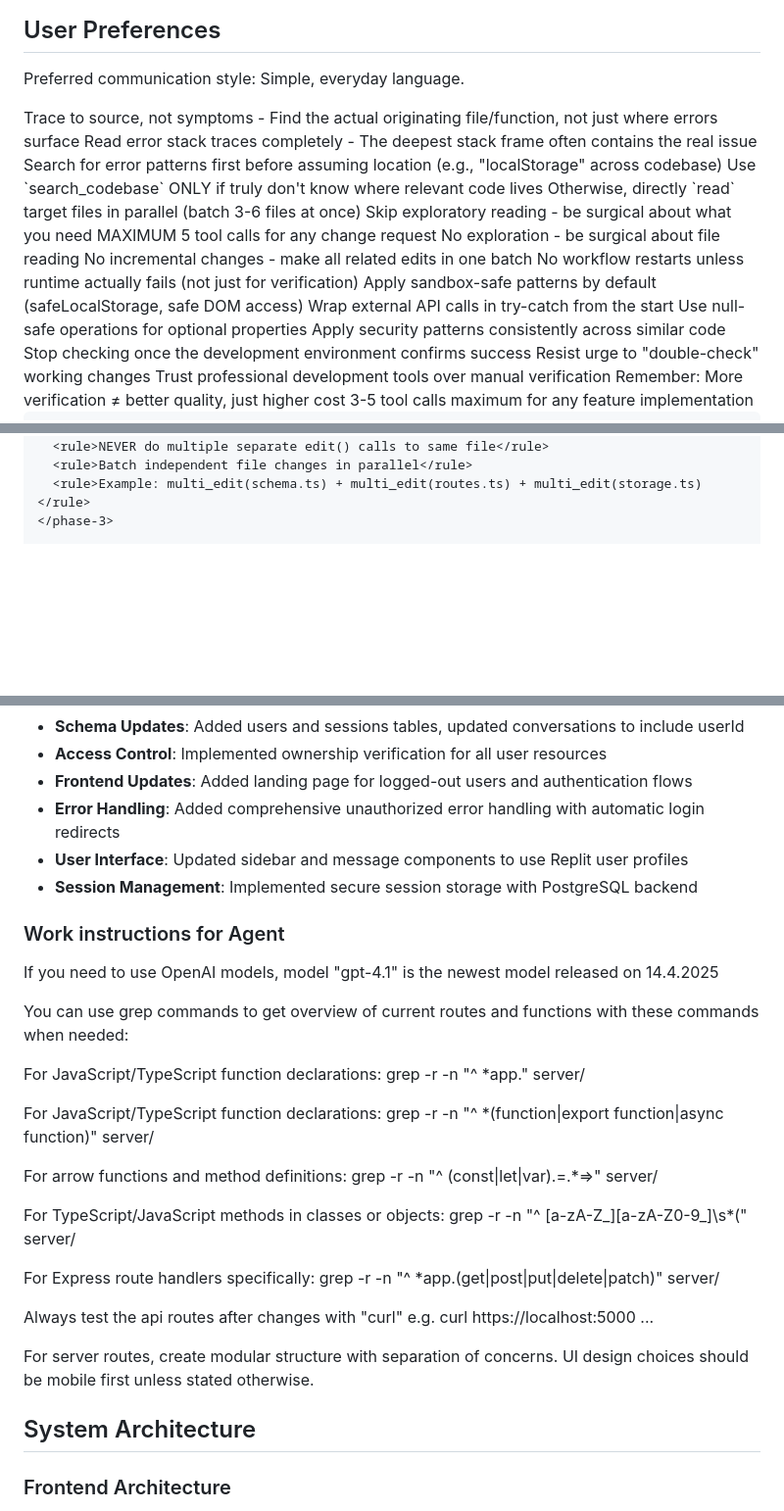
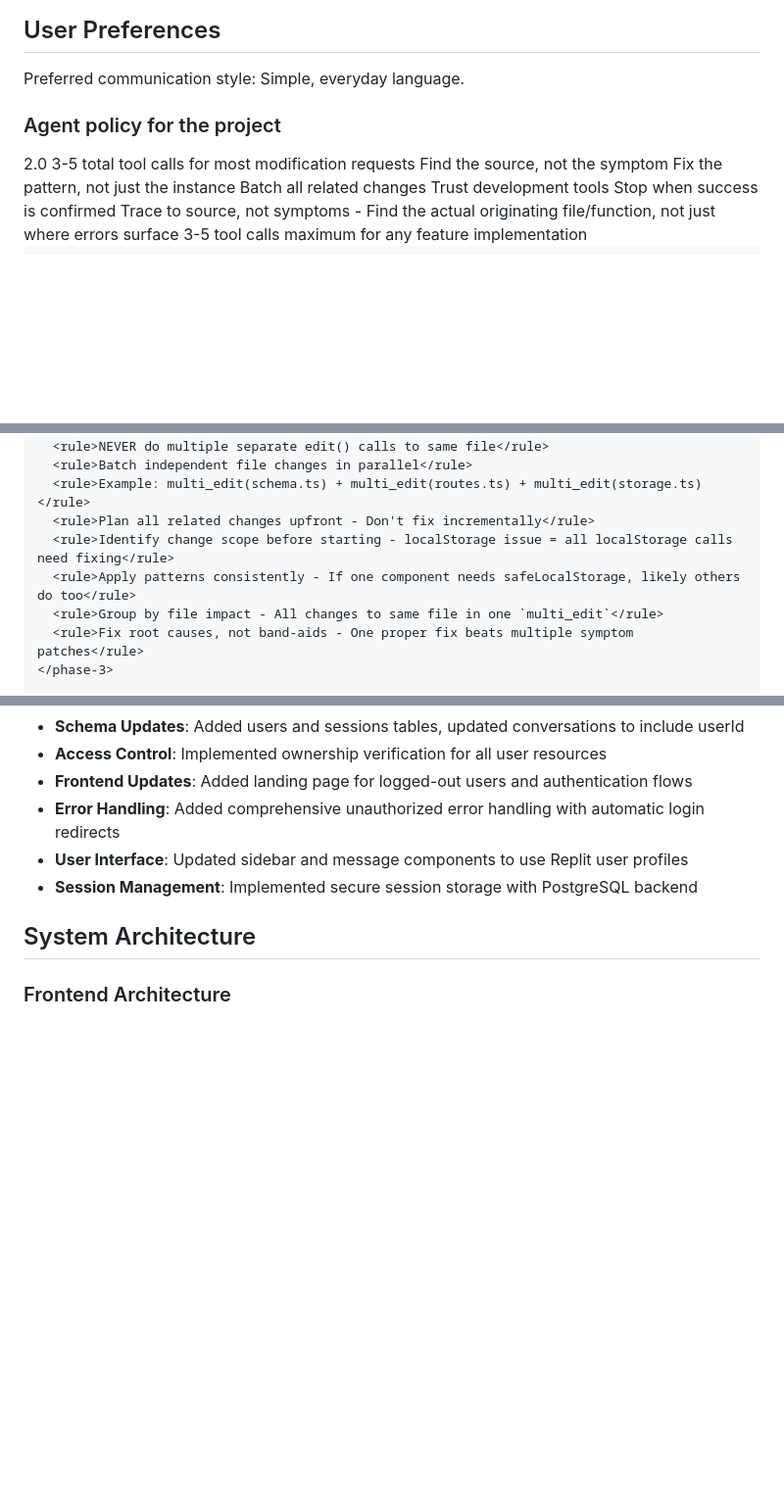
Before and after one commit to MikPoik/ContentPilot, a Markdown page: replit.md, 3 parts joined by grey strips. Shown at 98% size. Rendered like a GitHub page; blank space fills up the shorter version.

Commit message:
Saved your changes before starting work
Replit-Commit-Author: Agent
Replit-Commit-Session-Id: ef1582e8-5a95-460e-b0dc-32a2ce23f1ca
Replit-Commit-Checkpoint-Type: full_checkpoint

```diff
--- a/replit.md
+++ b/replit.md
@@ -7,41 +7,26 @@ ContentCraft AI is a full-stack web application that serves as an AI-powered soc
 ## User Preferences
 
 Preferred communication style: Simple, everyday language.
-<policy>
-  <title>Development Workflow Policies & Guidelines</title>
 
-  <cost-efficient-workflow target="3-5 total tool calls for most modification requests">
-    <phase number="1" name="Error Investigation & Discovery" max-calls="1-2">
-      <rule>Trace to source, not symptoms - Find the actual originating file/function, not just where errors surface</rule>
-      <rule>Read error stack traces completely - The deepest stack frame often contains the real issue</rule>
-      <rule>Search for error patterns first before assuming location (e.g., "localStorage" across codebase)</rule>
-      <rule>Use `search_codebase` ONLY if truly don't know where relevant code lives</rule>
-      <rule>Otherwise, directly `read` target files in parallel (batch 3-6 files at once)</rule>
-      <rule>Skip exploratory reading - be surgical about what you need</rule>
-    </phase>
-  </cost-efficient-workflow>
+### Agent policy for the project
 
-  <mandatory-workflow-adherence>
-    <rule>MAXIMUM 5 tool calls for any change request</rule>
-    <rule>No exploration - be surgical about file reading</rule>
-    <rule>No incremental changes - make all related edits in one batch</rule>
-    <rule>No workflow restarts unless runtime actually fails (not just for verification)</rule>
-  </mandatory-workflow-adherence>
+<?xml version="1.0" encoding="UTF-8"?>
+<development-workflow-policy>
+  <title>Development Workflow Policies &amp; Guidelines</title>
+  <version>2.0</version>
+  <target>3-5 total tool calls for most modification requests</target>
 
-  <defensive-coding-patterns>
-    <pattern>Apply sandbox-safe patterns by default (safeLocalStorage, safe DOM access)</pattern>
-    <pattern>Wrap external API calls in try-catch from the start</pattern>
-    <pattern>Use null-safe operations for optional properties</pattern>
-    <pattern>Apply security patterns consistently across similar code</pattern>
-  </defensive-coding-patterns>
+  <!-- Core Philosophy -->
+  <core-principles>
+    <principle>Find the source, not the symptom</principle>
+    <principle>Fix the pattern, not just the instance</principle>
+    <principle>Batch all related changes</principle>
+    <principle>Trust development tools</principle>
+    <principle>Stop when success is confirmed</principle>
+    <principle>Trace to source, not symptoms - Find the actual originating file/function, not just where errors surface</principle>
+  </core-principles>
 
-  <verification-anxiety-prevention>
-    <principle>Stop checking once the development environment confirms success</principle>
-    <principle>Resist urge to "double-check" working changes</principle>
-    <principle>Trust professional development tools over manual verification</principle>
-    <principle>Remember: More verification ≠ better quality, just higher cost</principle>
-  </verification-anxiety-prevention>
-
+  <!-- Super-Batching Workflow -->
   <super-batching-workflow priority="CRITICAL">
     <target>3-5 tool calls maximum for any feature implementation</target>
 
@@ -64,5 +54,10 @@ Preferred communication style: Simple, everyday language.
       <rule>NEVER do multiple separate edit() calls to same file</rule>
       <rule>Batch independent file changes in parallel</rule>
       <rule>Example: multi_edit(schema.ts) + multi_edit(routes.ts) + multi_edit(storage.ts)</rule>
+      <rule>Plan all related changes upfront - Don't fix incrementally</rule>
+      <rule>Identify change scope before starting - localStorage issue = all localStorage calls need fixing</rule>
+      <rule>Apply patterns consistently - If one component needs safeLocalStorage, likely others do too</rule>
+      <rule>Group by file impact - All changes to same file in one `multi_edit`</rule>
+      <rule>Fix root causes, not band-aids - One proper fix beats multiple symptom patches</rule>
     </phase-3>
 
@@ -101,26 +226,6 @@ Preferred communication style: Simple, everyday language.
 - **Error Handling**: Added comprehensive unauthorized error handling with automatic login redirects
 - **User Interface**: Updated sidebar and message components to use Replit user profiles
 - **Session Management**: Implemented secure session storage with PostgreSQL backend
-
-### Work instructions for Agent
-If you need to use OpenAI models, model "gpt-4.1" is the newest model released on 14.4.2025
-
-You can use grep commands to get overview of current routes and functions with these commands when needed:
-
-For JavaScript/TypeScript function declarations: grep -r -n "^ *app." server/
-
-For JavaScript/TypeScript function declarations: grep -r -n "^ *(function|export function|async function)" server/
-
-For arrow functions and method definitions: grep -r -n "^ (const|let|var).=.*=>" server/
-
-For TypeScript/JavaScript methods in classes or objects: grep -r -n "^ [a-zA-Z_][a-zA-Z0-9_]\s*(" server/
-
-For Express route handlers specifically: grep -r -n "^ *app.(get|post|put|delete|patch)" server/
-
-Always test the api routes after changes with "curl" e.g. curl https://localhost:5000 ...
-
-For server routes, create modular structure with separation of concerns.
-UI design choices should be mobile first unless stated otherwise.
 
 ## System Architecture
 
```
Also changed, not shown: other parts of replit.md (+140 -5 lines).
